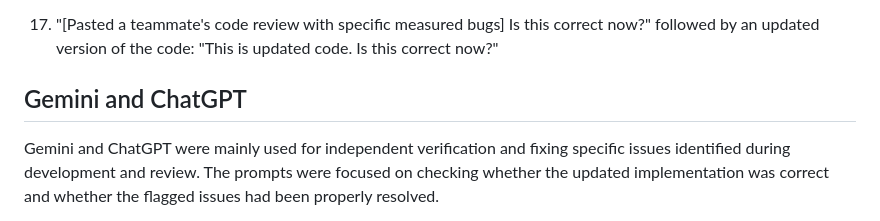
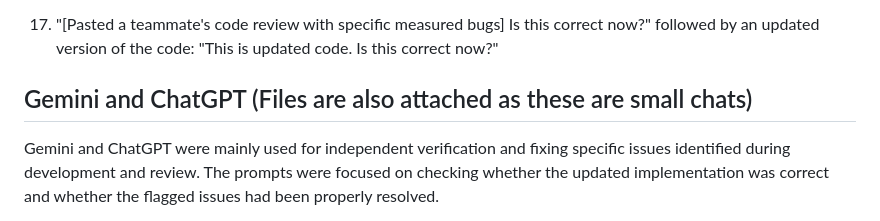
Before and after one commit to devvrat-hans/CS331-T016-ScalableNetworkIO, a Markdown page: AI_Used/epoll/02_prompts.md, the part around the change. Drawn GitHub-style.

```diff
--- a/AI_Used/epoll/02_prompts.md
+++ b/AI_Used/epoll/02_prompts.md
@@ -38,7 +38,7 @@ The following summarizes the main prompts given to AI tools during the developme
 
 17. "[Pasted a teammate's code review with specific measured bugs] Is this correct now?" followed by an updated version of the code: "This is updated code. Is this correct now?"
 
-## Gemini and ChatGPT
+## Gemini and ChatGPT (Files are also attached as these are small chats)
 
 Gemini and ChatGPT were mainly used for independent verification and fixing specific issues identified during development and review. The prompts were focused on checking whether the updated implementation was correct and whether the flagged issues had been properly resolved.
 
```
